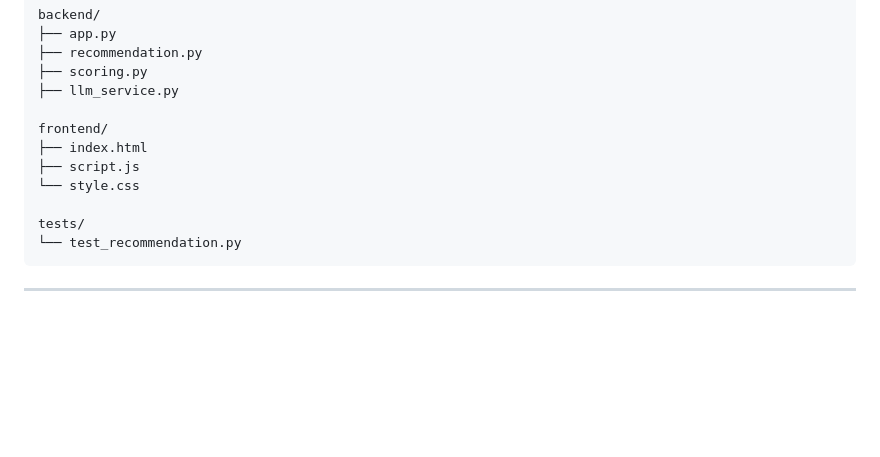
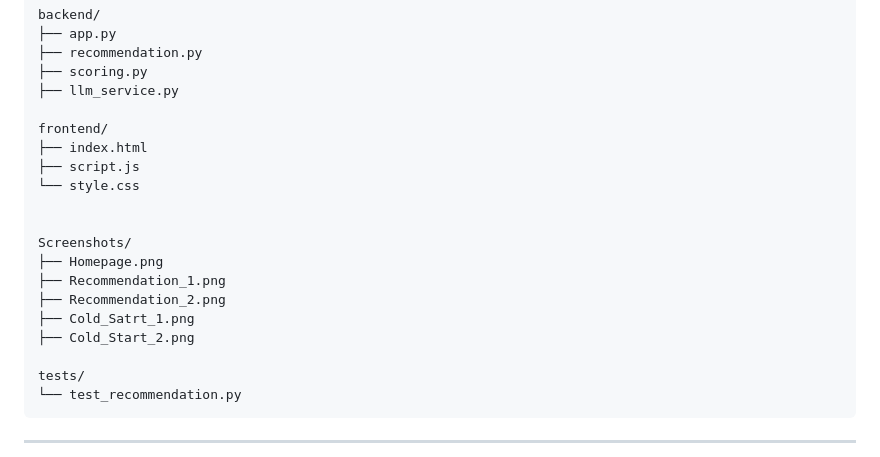
Before and after one commit to Charlie98angargatti/Product_Recommendation_Agent, a Markdown page: README.md, the part around the change. Rendered like a GitHub page; blank space fills up the shorter version.

```diff
--- a/README.md
+++ b/README.md
@@ -130,6 +130,14 @@ frontend/
 ├── index.html
 ├── script.js
 └── style.css
+
+
+Screenshots/
+├── Homepage.png
+├── Recommendation_1.png
+├── Recommendation_2.png
+├── Cold_Satrt_1.png
+├── Cold_Start_2.png
 
 tests/
 └── test_recommendation.py
```
